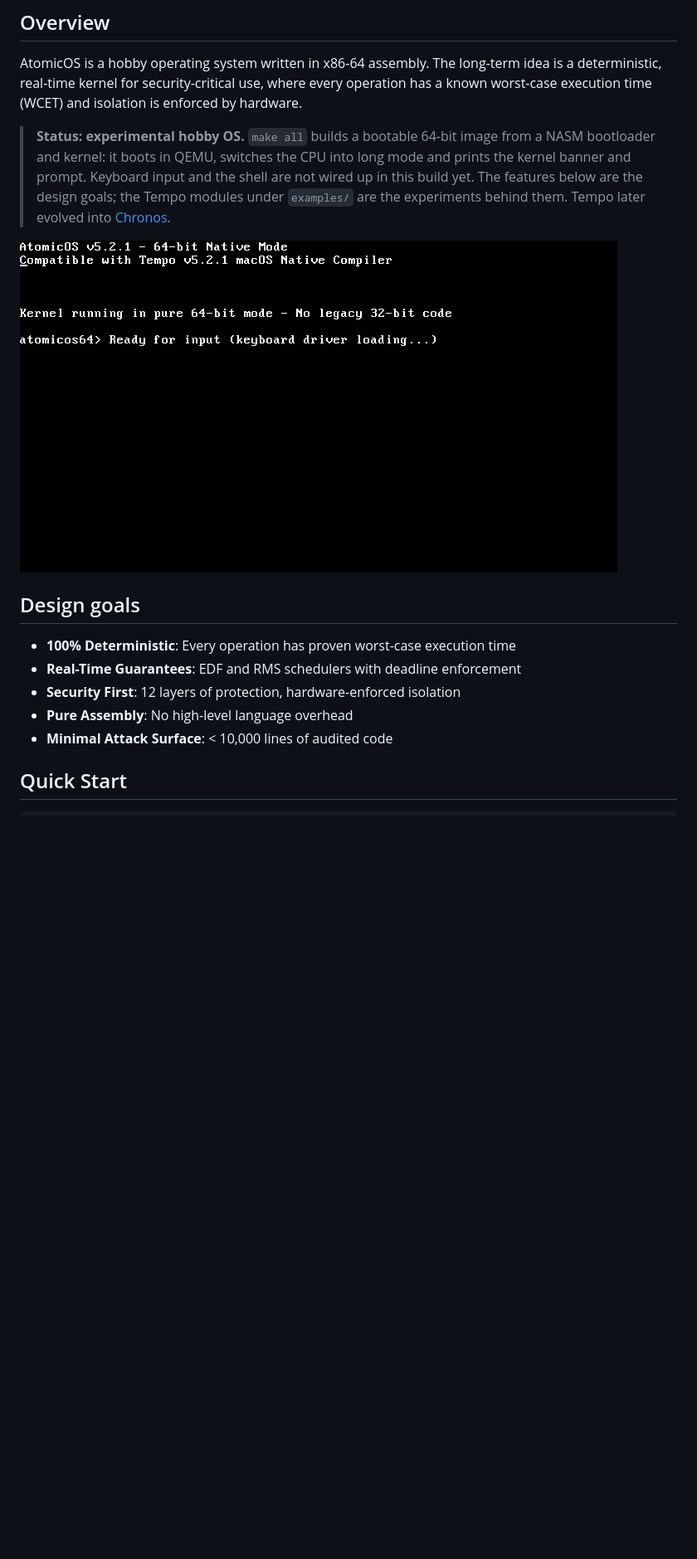
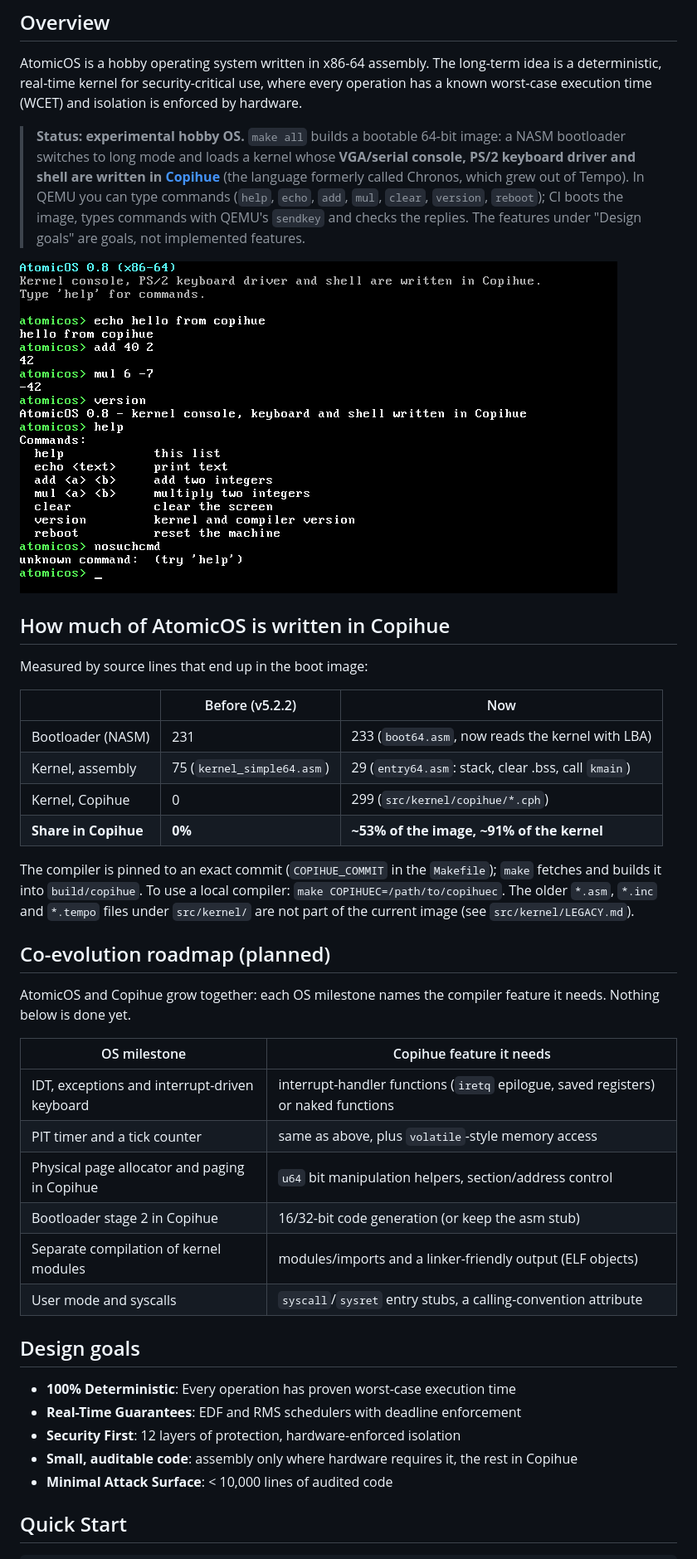
Before and after one commit to ipenas-cl/AtomicOS, a Markdown page: README.md, the part around the change printed below. Shown: that part at 83% size. Rendered like a GitHub page; pictures changed too: docs/copihue-shell.png (added); blank space fills up the shorter version.

Commit message:
docs: Copihue kernel, measured share, co-evolution roadmap

```diff
--- a/README.md
+++ b/README.md
@@ -9,16 +9,42 @@
 
 AtomicOS is a hobby operating system written in x86-64 assembly. The long-term idea is a deterministic, real-time kernel for security-critical use, where every operation has a known worst-case execution time (WCET) and isolation is enforced by hardware.
 
-> **Status: experimental hobby OS.** `make all` builds a bootable 64-bit image from a NASM bootloader and kernel: it boots in QEMU, switches the CPU into long mode and prints the kernel banner and prompt. Keyboard input and the shell are not wired up in this build yet. The features below are the design goals; the Tempo modules under `examples/` are the experiments behind them. Tempo later evolved into [Chronos](https://github.com/ipenas-cl/Chronos).
+> **Status: experimental hobby OS.** `make all` builds a bootable 64-bit image: a NASM bootloader switches to long mode and loads a kernel whose **VGA/serial console, PS/2 keyboard driver and shell are written in [Copihue](https://github.com/ipenas-cl/copihue)** (the language formerly called Chronos, which grew out of Tempo). In QEMU you can type commands (`help`, `echo`, `add`, `mul`, `clear`, `version`, `reboot`); CI boots the image, types commands with QEMU's `sendkey` and checks the replies. The features under "Design goals" are goals, not implemented features.
 
-![AtomicOS booting in QEMU](docs/boot.png)
+![AtomicOS shell running a Copihue kernel in QEMU](docs/copihue-shell.png)
+
+## How much of AtomicOS is written in Copihue
+
+Measured by source lines that end up in the boot image:
+
+| | Before (v5.2.2) | Now |
+|---|---|---|
+| Bootloader (NASM) | 231 | 233 (`boot64.asm`, now reads the kernel with LBA) |
+| Kernel, assembly | 75 (`kernel_simple64.asm`) | 29 (`entry64.asm`: stack, clear .bss, call `kmain`) |
+| Kernel, Copihue | 0 | 299 (`src/kernel/copihue/*.cph`) |
+| **Share in Copihue** | **0%** | **~53% of the image, ~91% of the kernel** |
+
+The compiler is pinned to an exact commit (`COPIHUE_COMMIT` in the `Makefile`); `make` fetches and builds it into `build/copihue`. To use a local compiler: `make COPIHUEC=/path/to/copihuec`. The older `*.asm`, `*.inc` and `*.tempo` files under `src/kernel/` are not part of the current image (see `src/kernel/LEGACY.md`).
+
+## Co-evolution roadmap (planned)
+
+AtomicOS and Copihue grow together: each OS milestone names the compiler feature it needs. Nothing below is done yet.
+
+| OS milestone | Copihue feature it needs |
+|---|---|
+| IDT, exceptions and interrupt-driven keyboard | interrupt-handler functions (`iretq` epilogue, saved registers) or naked functions |
+| PIT timer and a tick counter | same as above, plus `volatile`-style memory access |
+| Physical page allocator and paging in Copihue | `u64` bit manipulation helpers, section/address control |
+| Bootloader stage 2 in Copihue | 16/32-bit code generation (or keep the asm stub) |
+| Separate compilation of kernel modules | modules/imports and a linker-friendly output (ELF objects) |
+| User mode and syscalls | `syscall`/`sysret` entry stubs, a calling-convention attribute |
 
 ## Design goals
 
 - **100% Deterministic**: Every operation has proven worst-case execution time
 - **Real-Time Guarantees**: EDF and RMS schedulers with deadline enforcement
 - **Security First**: 12 layers of protection, hardware-enforced isolation
-- **Pure Assembly**: No high-level language overhead
+- **Small, auditable code**: assembly only where hardware requires it, the rest in Copihue
 - **Minimal Attack Surface**: < 10,000 lines of audited code
 
 ## Quick Start
```
Also changed, not shown: other parts of README.md (+4 -1 lines).
